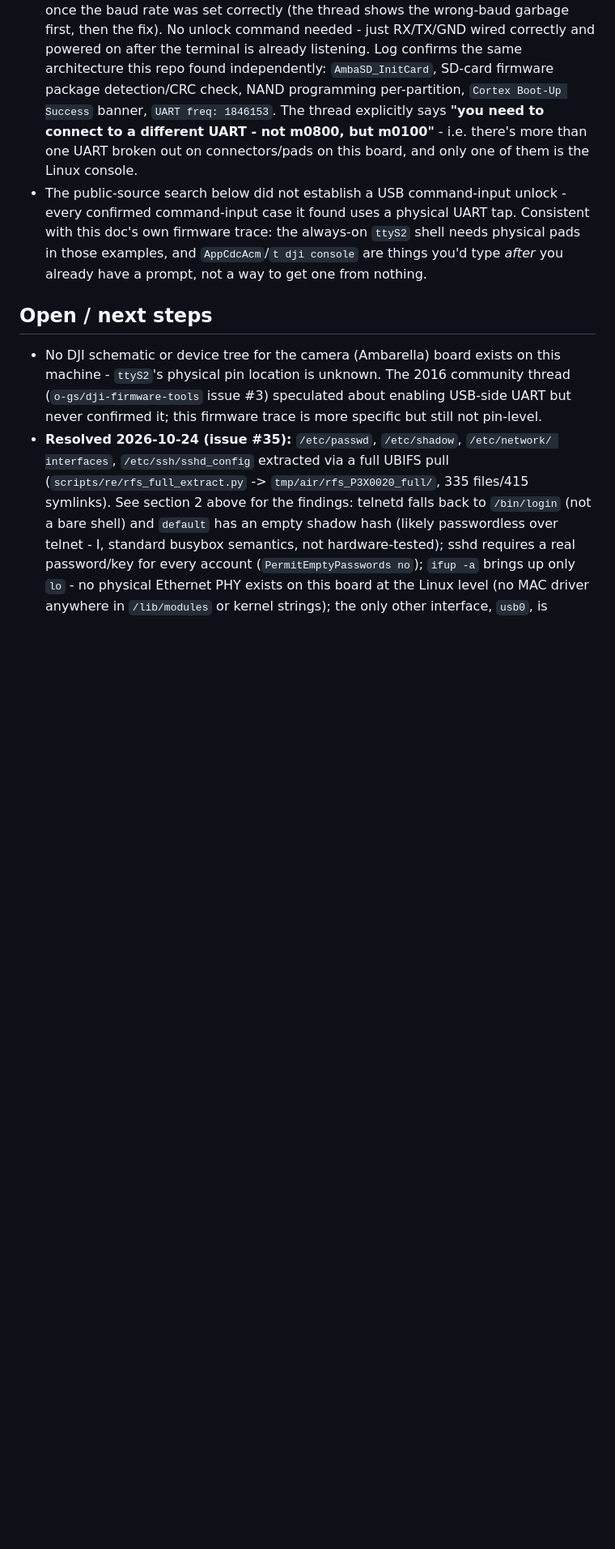
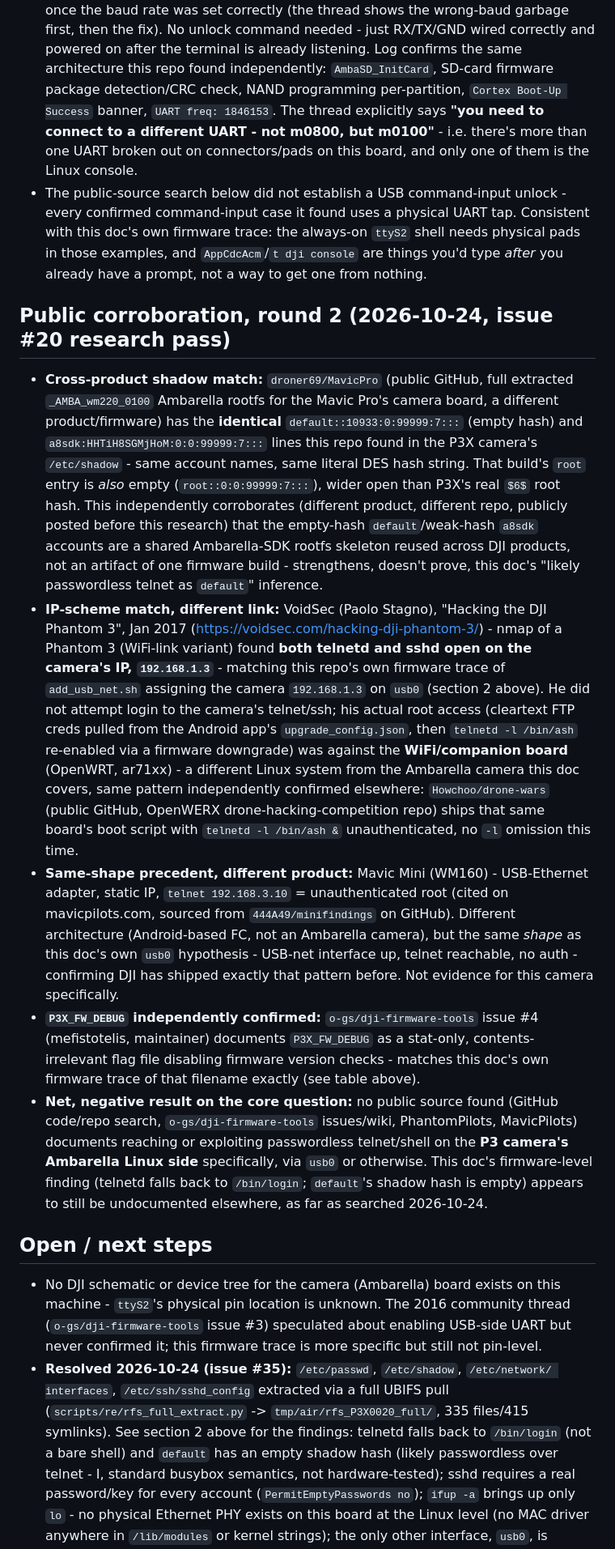
Before and after one commit to awto-au/awto-dji, a Markdown page: docs/camera-linux-console-access.md, the part around the change. Shown at 81% size. Drawn GitHub-style; blank space fills up the shorter version.

Commit message:
docs(m0100): public RE-community corroboration pass for camera telnet question
- droner69/MavicPro public rootfs dump matches P3X's empty default/weak a8sdk
  shadow hashes exactly - confirms shared Ambarella-SDK skeleton, not one-off.
- VoidSec 2017 Phantom 3 nmap: camera IP .3 matches add_usb_net.sh; his actual
  telnet root was on the WiFi/OpenWRT companion board, not the Ambarella camera.
- Mavic Mini USB-net+telnet-root precedent is same shape, different product.
- o-gs/dji-firmware-tools issue #4 independently confirms P3X_FW_DEBUG mechanism.
- Net: no public source found that reached passwordless telnet on the camera's
  Linux side specifically - issue #20.

Co-Authored-By: Claude Sonnet 5 <noreply@anthropic.com>

```diff
--- a/docs/camera-linux-console-access.md
+++ b/docs/camera-linux-console-access.md
@@ -324,6 +324,50 @@ access. Candidate paths, none tested yet:
   needs physical pads in those examples, and `AppCdcAcm`/`t dji console` are things
   you'd type *after* you already have a prompt, not a way to get one from nothing.
 
+## Public corroboration, round 2 (2026-10-24, issue #20 research pass)
+
+- **Cross-product shadow match:** `droner69/MavicPro` (public GitHub, full extracted
+  `_AMBA_wm220_0100` Ambarella rootfs for the Mavic Pro's camera board, a different
+  product/firmware) has the **identical** `default::10933:0:99999:7:::` (empty hash)
+  and `a8sdk:HHTiH8SGMjHoM:0:0:99999:7:::` lines this repo found in the P3X camera's
+  `/etc/shadow` - same account names, same literal DES hash string. That build's
+  `root` entry is *also* empty (`root::0:0:99999:7:::`), wider open than P3X's real
+  `$6$` root hash. This independently corroborates (different product, different repo,
+  publicly posted before this research) that the empty-hash `default`/weak-hash
+  `a8sdk` accounts are a shared Ambarella-SDK rootfs skeleton reused across DJI
+  products, not an artifact of one firmware build - strengthens, doesn't prove, this
+  doc's "likely passwordless telnet as `default`" inference.
+- **IP-scheme match, different link:** VoidSec (Paolo Stagno), "Hacking the DJI
+  Phantom 3", Jan 2017 (<https://voidsec.com/hacking-dji-phantom-3/>) - nmap of a
+  Phantom 3 (WiFi-link variant) found **both telnetd and sshd open on the camera's
+  IP, `192.168.1.3`** - matching this repo's own firmware trace of `add_usb_net.sh`
+  assigning the camera `192.168.1.3` on `usb0` (section 2 above). He did not attempt
+  login to the camera's telnet/ssh; his actual root access (cleartext FTP creds pulled
+  from the Android app's `upgrade_config.json`, then `telnetd -l /bin/ash` re-enabled
+  via a firmware downgrade) was against the **WiFi/companion board** (OpenWRT,
+  ar71xx) - a different Linux system from the Ambarella camera this doc covers, same
+  pattern independently confirmed elsewhere: `Howchoo/drone-wars` (public GitHub,
+  OpenWERX drone-hacking-competition repo) ships that same board's boot script with
+  `telnetd -l /bin/ash &` unauthenticated, no `-l` omission this time.
+- **Same-shape precedent, different product:** Mavic Mini (WM160) - USB-Ethernet
+  adapter, static IP, `telnet 192.168.3.10` = unauthenticated root (cited on
+  mavicpilots.com, sourced from `444A49/minifindings` on GitHub). Different
+  architecture (Android-based FC, not an Ambarella camera), but the same *shape* as
+  this doc's own `usb0` hypothesis - USB-net interface up, telnet reachable, no
+  auth - confirming DJI has shipped exactly that pattern before. Not evidence for
+  this camera specifically.
+- **`P3X_FW_DEBUG` independently confirmed:** `o-gs/dji-firmware-tools` issue #4
+  (mefistotelis, maintainer) documents `P3X_FW_DEBUG` as a stat-only, contents-
+  irrelevant flag file disabling firmware version checks - matches this doc's own
+  firmware trace of that filename exactly (see table above).
+- **Net, negative result on the core question:** no public source found (GitHub
+  code/repo search, `o-gs/dji-firmware-tools` issues/wiki, PhantomPilots,
+  MavicPilots) documents reaching or exploiting passwordless telnet/shell on the
+  **P3 camera's Ambarella Linux side** specifically, via `usb0` or otherwise. This
+  doc's firmware-level finding (telnetd falls back to `/bin/login`; `default`'s
+  shadow hash is empty) appears to still be undocumented elsewhere, as far as
+  searched 2026-10-24.
+
 ## Open / next steps
 
 - No DJI schematic or device tree for the camera (Ambarella) board exists on this
```
